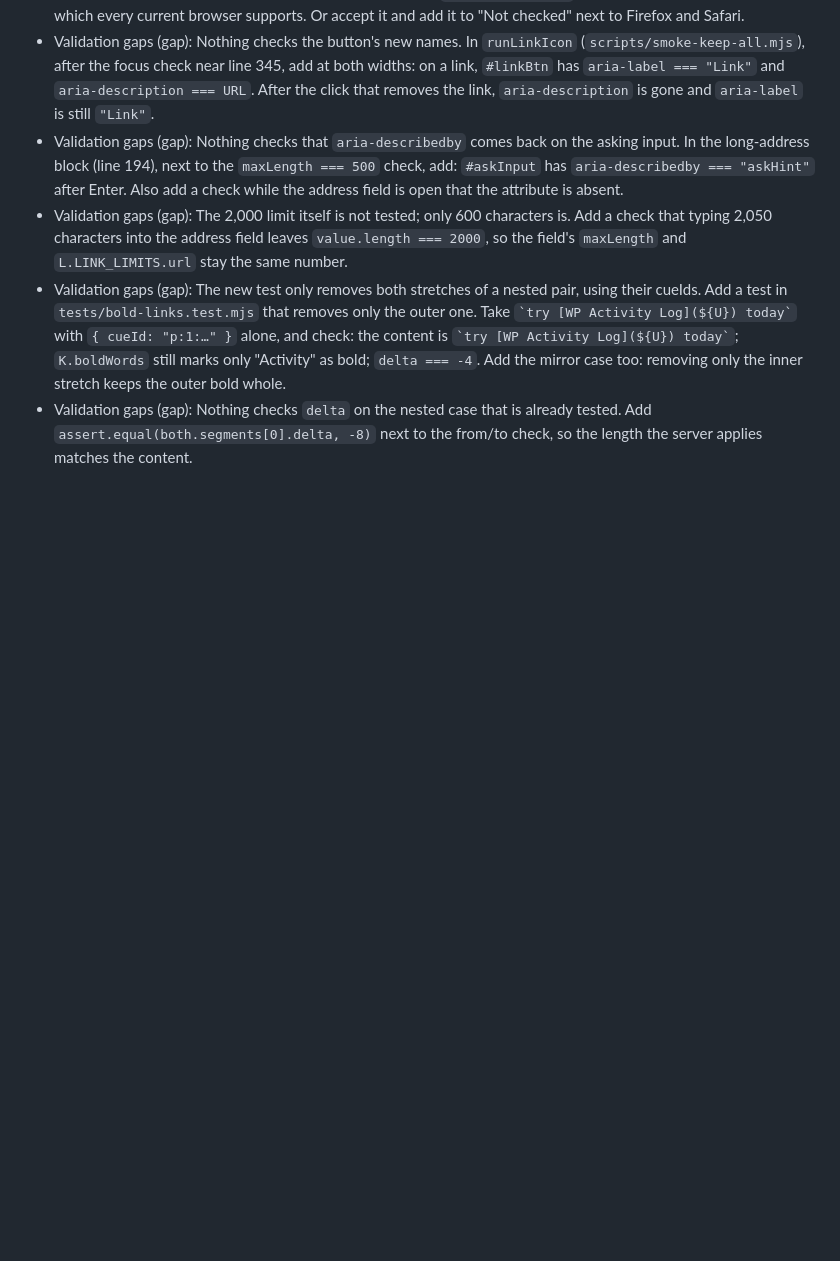
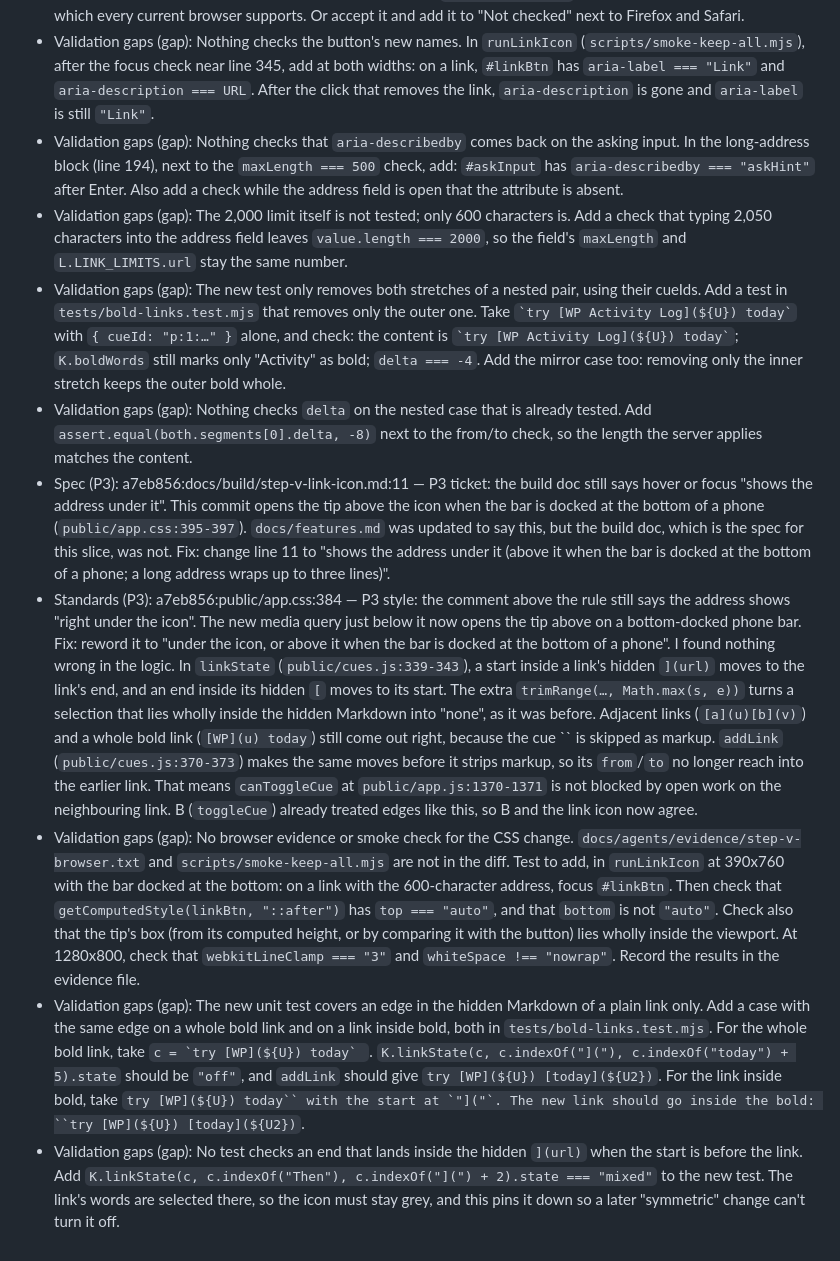
Before and after one commit to techiesreviews/script, a Markdown page: docs/build/step-v-link-icon.md, the part around the change. Drawn GitHub-style; blank space fills up the shorter version.

Commit message:
docs: step-v-link-icon follow-ups from review
Co-Authored-By: Agent Kit <noreply@openai.com>

```diff
--- a/docs/build/step-v-link-icon.md
+++ b/docs/build/step-v-link-icon.md
@@ -50,3 +50,8 @@ Feature list: updated (`docs/features.md`).
 - Validation gaps (gap): The 2,000 limit itself is not tested; only 600 characters is. Add a check that typing 2,050 characters into the address field leaves `value.length === 2000`, so the field's `maxLength` and `L.LINK_LIMITS.url` stay the same number.
 - Validation gaps (gap): The new test only removes both stretches of a nested pair, using their cueIds. Add a test in `tests/bold-links.test.mjs` that removes only the outer one. Take `` `try [WP Activity Log](${U}) today` `` with `{ cueId: "p:1:…" }` alone, and check: the content is `` `try [WP Activity Log](${U}) today` ``; `K.boldWords` still marks only "Activity" as bold; `delta === -4`. Add the mirror case too: removing only the inner stretch keeps the outer bold whole.
 - Validation gaps (gap): Nothing checks `delta` on the nested case that is already tested. Add `assert.equal(both.segments[0].delta, -8)` next to the from/to check, so the length the server applies matches the content.
+- Spec (P3): a7eb856:docs/build/step-v-link-icon.md:11 — P3 ticket: the build doc still says hover or focus "shows the address under it". This commit opens the tip above the icon when the bar is docked at the bottom of a phone (`public/app.css:395-397`). `docs/features.md` was updated to say this, but the build doc, which is the spec for this slice, was not. Fix: change line 11 to "shows the address under it (above it when the bar is docked at the bottom of a phone; a long address wraps up to three lines)".
+- Standards (P3): a7eb856:public/app.css:384 — P3 style: the comment above the rule still says the address shows "right under the icon". The new media query just below it now opens the tip above on a bottom-docked phone bar. Fix: reword it to "under the icon, or above it when the bar is docked at the bottom of a phone". I found nothing wrong in the logic. In `linkState` (`public/cues.js:339-343`), a start inside a link's hidden `](url)` moves to the link's end, and an end inside its hidden `[` moves to its start. The extra `trimRange(…, Math.max(s, e))` turns a selection that lies wholly inside the hidden Markdown into "none", as it was before. Adjacent links (`[a](u)[b](v)`) and a whole bold link (`[WP](u) today`) still come out right, because the cue `` is skipped as markup. `addLink` (`public/cues.js:370-373`) makes the same moves before it strips markup, so its `from`/`to` no longer reach into the earlier link. That means `canToggleCue` at `public/app.js:1370-1371` is not blocked by open work on the neighbouring link. B (`toggleCue`) already treated edges like this, so B and the link icon now agree.
+- Validation gaps (gap): No browser evidence or smoke check for the CSS change. `docs/agents/evidence/step-v-browser.txt` and `scripts/smoke-keep-all.mjs` are not in the diff. Test to add, in `runLinkIcon` at 390x760 with the bar docked at the bottom: on a link with the 600-character address, focus `#linkBtn`. Then check that `getComputedStyle(linkBtn, "::after")` has `top === "auto"`, and that `bottom` is not `"auto"`. Check also that the tip's box (from its computed height, or by comparing it with the button) lies wholly inside the viewport. At 1280x800, check that `webkitLineClamp === "3"` and `whiteSpace !== "nowrap"`. Record the results in the evidence file.
+- Validation gaps (gap): The new unit test covers an edge in the hidden Markdown of a plain link only. Add a case with the same edge on a whole bold link and on a link inside bold, both in `tests/bold-links.test.mjs`. For the whole bold link, take ``c = `try [WP](${U}) today` ``. `K.linkState(c, c.indexOf("]("), c.indexOf("today") + 5).state` should be `"off"`, and `addLink` should give ``try [WP](${U}) [today](${U2})``. For the link inside bold, take ``try [WP](${U}) today`` with the start at `"]("`. The new link should go inside the bold: ``try [WP](${U}) [today](${U2})``.
+- Validation gaps (gap): No test checks an end that lands inside the hidden `](url)` when the start is before the link. Add `K.linkState(c, c.indexOf("Then"), c.indexOf("](") + 2).state === "mixed"` to the new test. The link's words are selected there, so the icon must stay grey, and this pins it down so a later "symmetric" change can't turn it off.
```
